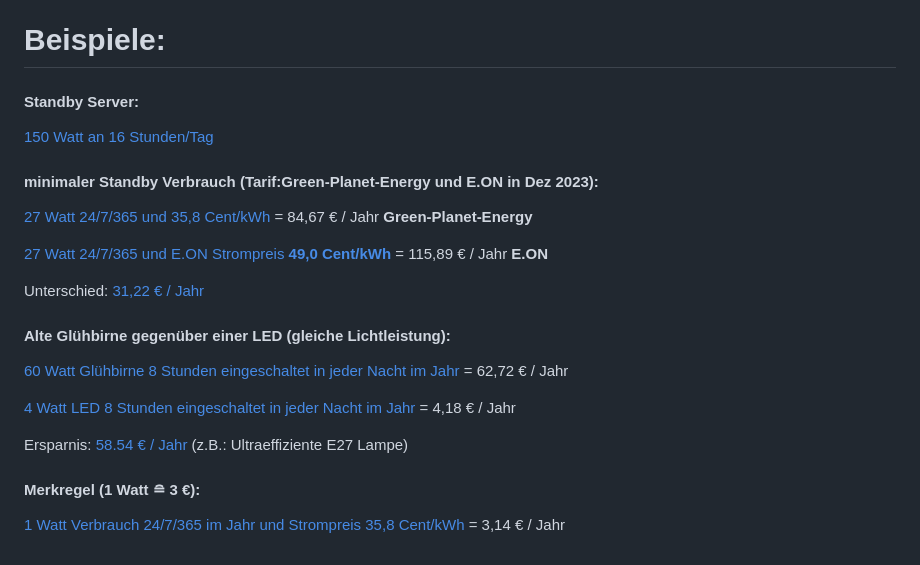
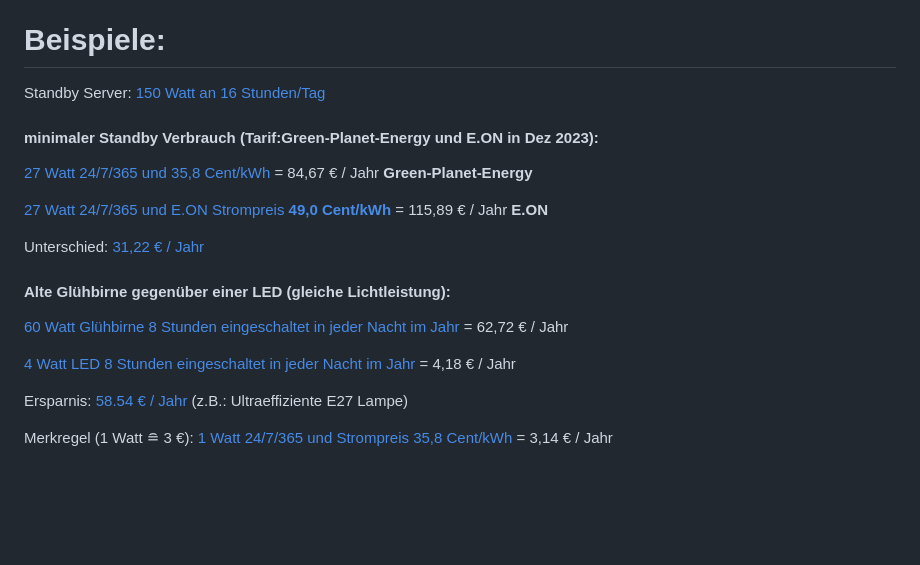
Before and after one commit to fixcoder/kWh-Standby-Stromkostenrechner, a Markdown page: README.md, the part around the change. Rendered like a GitHub page; blank space fills up the shorter version.

```diff
--- a/README.md
+++ b/README.md
@@ -86,8 +86,7 @@ Zahlen werden im Bemerkungsfeld (unterhalb Jahrespreis) angezeigt, **wenn der St
 
 # Beispiele:
 
-#### Standby Server:
-[150 Watt an 16 Stunden/Tag](https://fixcoder.github.io/kWh-Standby-Stromkostenrechner/index.html?watt=150&stunden=16&cent=35.8)
+Standby Server: [150 Watt an 16 Stunden/Tag](https://fixcoder.github.io/kWh-Standby-Stromkostenrechner/index.html?watt=150&stunden=16&cent=35.8)
 
 #### minimaler Standby Verbrauch (Tarif:Green-Planet-Energy und E.ON in Dez 2023):
 
@@ -105,6 +104,4 @@ Unterschied: [31,22 € / Jahr ](https://fixcoder.github.io/kWh-Standby-Stromkos
 
 Ersparnis: [58.54 €  / Jahr ](https://fixcoder.github.io/kWh-Standby-Stromkostenrechner/index.html?watt=56&stunden=8&cent=35.8) (z.B.: Ultraeffiziente E27 Lampe)
 
-#### Merkregel (1 Watt &#8792; 3 €):
-
-[1 Watt Verbrauch 24/7/365 im Jahr und Strompreis 35,8 Cent/kWh](https://fixcoder.github.io/kWh-Standby-Stromkostenrechner/index.html?watt=1&stunden=24&cent=35.8) = 3,14 € / Jahr
+Merkregel (1 Watt &#8792; 3 €): [1 Watt 24/7/365 und Strompreis 35,8 Cent/kWh](https://fixcoder.github.io/kWh-Standby-Stromkostenrechner/index.html?watt=1&stunden=24&cent=35.8) = 3,14 € / Jahr
```
